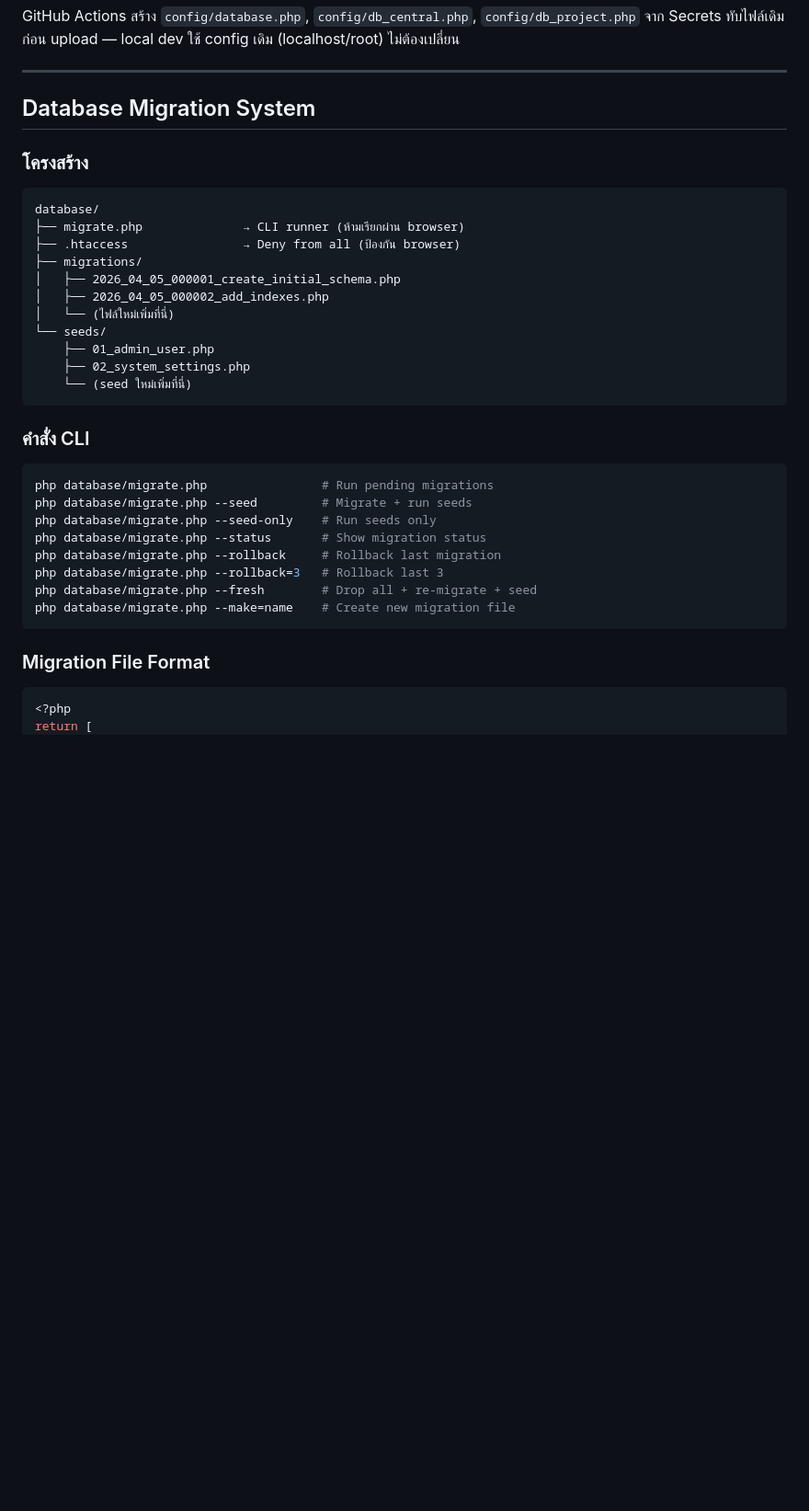
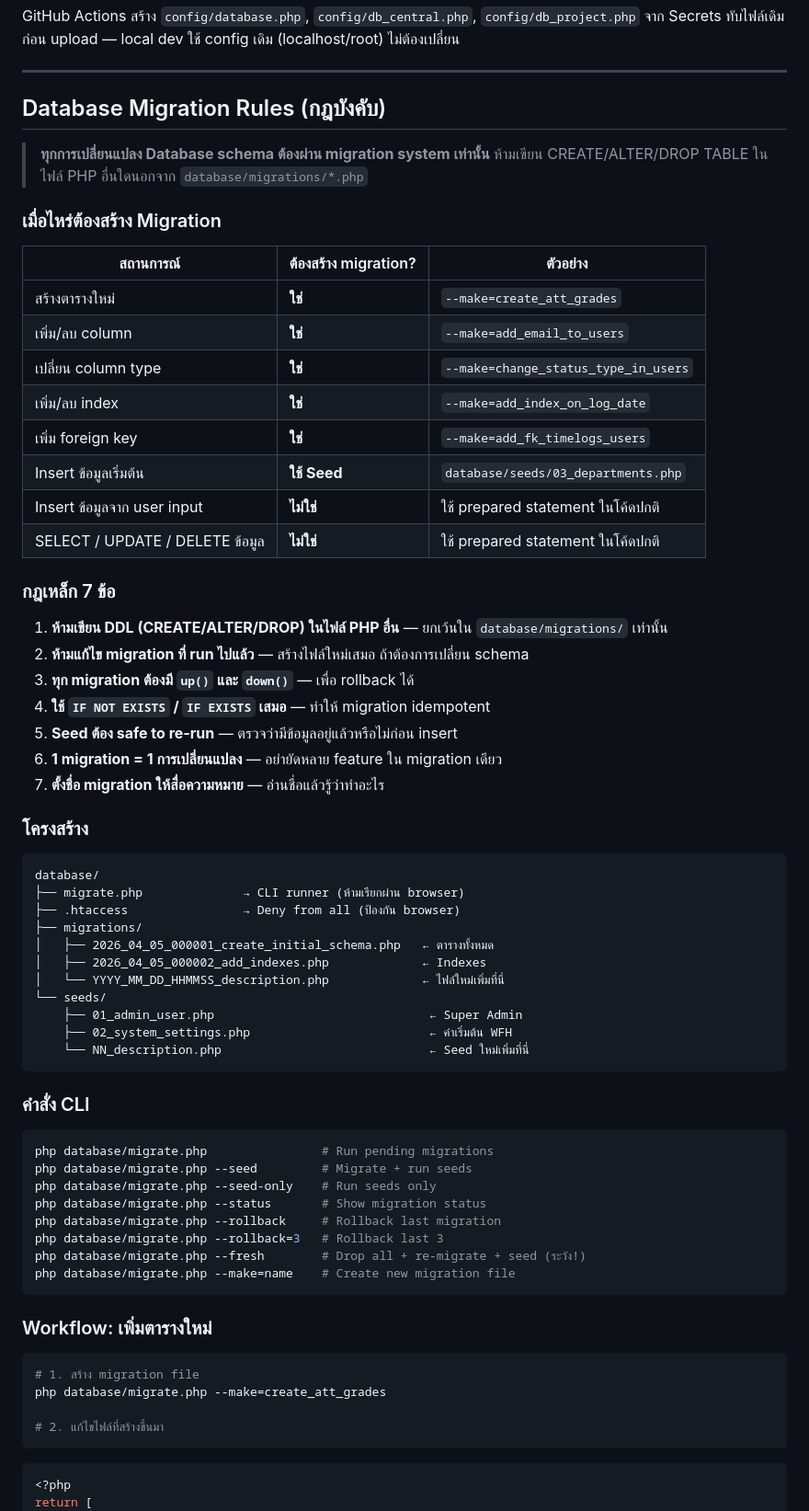
Before and after one commit to suched2513/suched2513-LLW-System, a Markdown page: CLAUDE.md, the part around one of its changes. Shown at 92% size. GitHub-like rendering; blank space fills up the shorter version.

````diff
--- a/CLAUDE.md
+++ b/CLAUDE.md
@@ -483,7 +485,33 @@ GitHub Actions สร้าง `config/database.php`, `config/db_central.php`, `
 
 ---
 
-## Database Migration System
+## Database Migration Rules (กฎบังคับ)
+
+> **ทุกการเปลี่ยนแปลง Database schema ต้องผ่าน migration system เท่านั้น**
+> ห้ามเขียน CREATE/ALTER/DROP TABLE ในไฟล์ PHP อื่นใดนอกจาก `database/migrations/*.php`
+
+### เมื่อไหร่ต้องสร้าง Migration
+
+| สถานการณ์ | ต้องสร้าง migration? | ตัวอย่าง |
+|---|---|---|
+| สร้างตารางใหม่ | **ใช่** | `--make=create_att_grades` |
+| เพิ่ม/ลบ column | **ใช่** | `--make=add_email_to_users` |
+| เปลี่ยน column type | **ใช่** | `--make=change_status_type_in_users` |
+| เพิ่ม/ลบ index | **ใช่** | `--make=add_index_on_log_date` |
+| เพิ่ม foreign key | **ใช่** | `--make=add_fk_timelogs_users` |
+| Insert ข้อมูลเริ่มต้น | **ใช้ Seed** | `database/seeds/03_departments.php` |
+| Insert ข้อมูลจาก user input | **ไม่ใช่** | ใช้ prepared statement ในโค้ดปกติ |
+| SELECT / UPDATE / DELETE ข้อมูล | **ไม่ใช่** | ใช้ prepared statement ในโค้ดปกติ |
+
+### กฎเหล็ก 7 ข้อ
+
+1. **ห้ามเขียน DDL (CREATE/ALTER/DROP) ในไฟล์ PHP อื่น** — ยกเว้นใน `database/migrations/` เท่านั้น
+2. **ห้ามแก้ไข migration ที่ run ไปแล้ว** — สร้างไฟล์ใหม่เสมอ ถ้าต้องการเปลี่ยน schema
+3. **ทุก migration ต้องมี `up()` และ `down()`** — เพื่อ rollback ได้
+4. **ใช้ `IF NOT EXISTS` / `IF EXISTS` เสมอ** — ทำให้ migration idempotent
+5. **Seed ต้อง safe to re-run** — ตรวจว่ามีข้อมูลอยู่แล้วหรือไม่ก่อน insert
+6. **1 migration = 1 การเปลี่ยนแปลง** — อย่ายัดหลาย feature ใน migration เดียว
+7. **ตั้งชื่อ migration ให้สื่อความหมาย** — อ่านชื่อแล้วรู้ว่าทำอะไร
 
 ### โครงสร้าง
 ```
@@ -491,13 +519,13 @@ database/
 ├── migrate.php              → CLI runner (ห้ามเรียกผ่าน browser)
 ├── .htaccess                → Deny from all (ป้องกัน browser)
 ├── migrations/
-│   ├── 2026_04_05_000001_create_initial_schema.php
-│   ├── 2026_04_05_000002_add_indexes.php
-│   └── (ไฟล์ใหม่เพิ่มที่นี่)
+│   ├── 2026_04_05_000001_create_initial_schema.php   ← ตารางทั้งหมด
+│   ├── 2026_04_05_000002_add_indexes.php             ← Indexes
+│   └── YYYY_MM_DD_HHMMSS_description.php             ← ไฟล์ใหม่เพิ่มที่นี่
 └── seeds/
-    ├── 01_admin_user.php
-    ├── 02_system_settings.php
-    └── (seed ใหม่เพิ่มที่นี่)
+    ├── 01_admin_user.php                              ← Super Admin
+    ├── 02_system_settings.php                         ← ค่าเริ่มต้น WFH
+    └── NN_description.php                             ← Seed ใหม่เพิ่มที่นี่
 ```
 
 ### คำสั่ง CLI
@@ -508,11 +536,18 @@ php database/migrate.php --seed-only    # Run seeds only
 php database/migrate.php --status       # Show migration status
 php database/migrate.php --rollback     # Rollback last migration
 php database/migrate.php --rollback=3   # Rollback last 3
-php database/migrate.php --fresh        # Drop all + re-migrate + seed
+php database/migrate.php --fresh        # Drop all + re-migrate + seed (ระวัง!)
 php database/migrate.php --make=name    # Create new migration file
 ```
 
-### Migration File Format
+### Workflow: เพิ่มตารางใหม่
+
+```bash
+# 1. สร้าง migration file
+php database/migrate.php --make=create_att_grades
+
+# 2. แก้ไขไฟล์ที่สร้างขึ้นมา
+```
 ```php
 <?php
 return [
````
Also changed, not shown: other parts of CLAUDE.md (+74 -15 lines).
